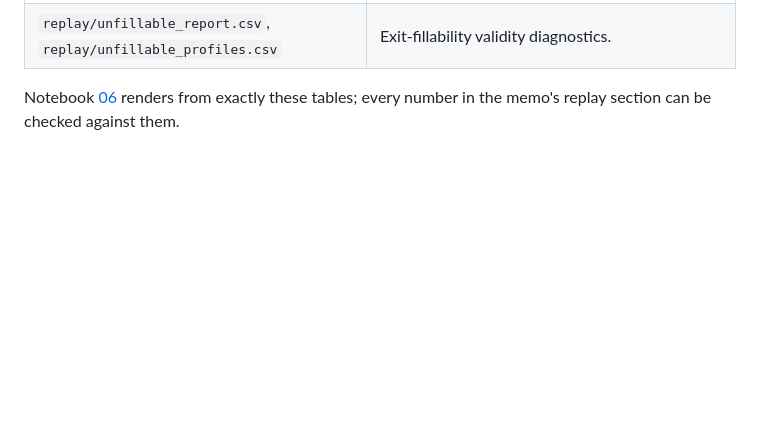
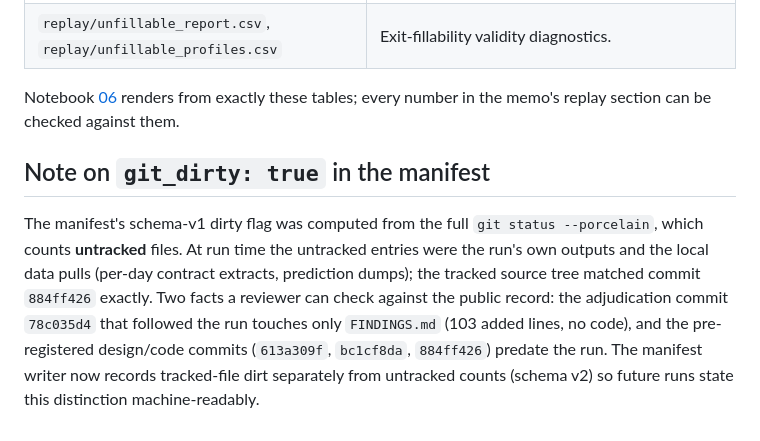
Before and after one commit to viranca/options-surface-forecasting, a Markdown page: results/README.md, the part around the change. GitHub-like rendering; blank space fills up the shorter version.

```diff
--- a/results/README.md
+++ b/results/README.md
@@ -18,3 +18,16 @@ quotes, and none of these files contain any).
 Notebook [06](../notebooks/06_execution_aware_replay.ipynb) renders from
 exactly these tables; every number in the memo's replay section can be
 checked against them.
+
+## Note on `git_dirty: true` in the manifest
+
+The manifest's schema-v1 dirty flag was computed from the full
+`git status --porcelain`, which counts **untracked** files. At run time the
+untracked entries were the run's own outputs and the local data pulls (per-day
+contract extracts, prediction dumps); the tracked source tree matched commit
+`884ff426` exactly. Two facts a reviewer can check against the public record:
+the adjudication commit `78c035d4` that followed the run touches only
+`FINDINGS.md` (103 added lines, no code), and the pre-registered design/code
+commits (`613a309f`, `bc1cf8da`, `884ff426`) predate the run. The manifest
+writer now records tracked-file dirt separately from untracked counts
+(schema v2) so future runs state this distinction machine-readably.
```
Also changed, not shown: README.md (+22 -1 lines), figures/iv_surface.png (added), figures/replay_edge_by_horizon.png (added), figures/skill_by_horizon.png (added), 3 other files.
